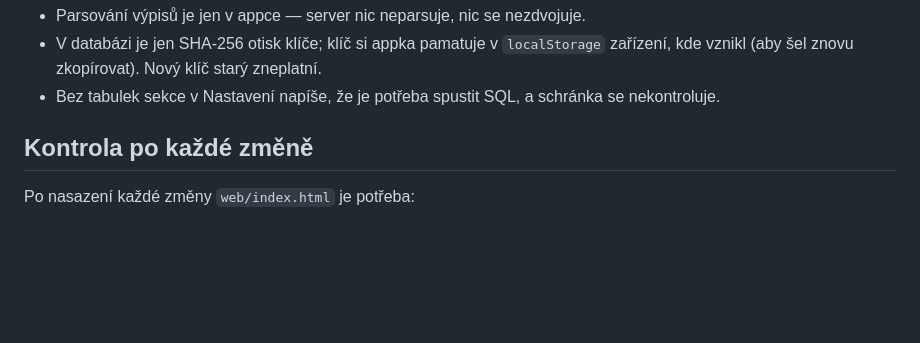
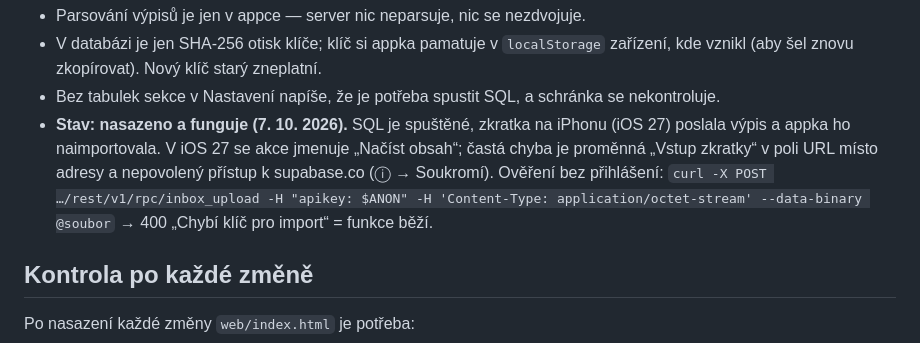
Before and after one commit to martinwohanka/portfolio-tracker, a Markdown page: CLAUDE.md, the part around the change. Drawn GitHub-style; blank space fills up the shorter version.

Commit message:
CLAUDE.md: import zkratkou je nasazený a funguje
Co-Authored-By: Claude Opus 5.5 <noreply@anthropic.com>
Claude-Session: https://claude.ai/code/session_012TzL9aeNSjtih1FjPxyvmU

```diff
--- a/CLAUDE.md
+++ b/CLAUDE.md
@@ -160,6 +160,12 @@ pak ho naimportuje **stejným kódem jako ruční import** (`handleFiles(…, {a
 - V databázi je jen SHA-256 otisk klíče; klíč si appka pamatuje v `localStorage`
   zařízení, kde vznikl (aby šel znovu zkopírovat). Nový klíč starý zneplatní.
 - Bez tabulek sekce v Nastavení napíše, že je potřeba spustit SQL, a schránka se nekontroluje.
+- **Stav: nasazeno a funguje (7. 10. 2026).** SQL je spuštěné, zkratka na iPhonu
+  (iOS 27) poslala výpis a appka ho naimportovala. V iOS 27 se akce jmenuje
+  „Načíst obsah“; častá chyba je proměnná „Vstup zkratky“ v poli URL místo adresy
+  a nepovolený přístup k supabase.co (ⓘ → Soukromí). Ověření bez přihlášení:
+  `curl -X POST …/rest/v1/rpc/inbox_upload -H "apikey: $ANON" -H 'Content-Type: application/octet-stream' --data-binary @soubor`
+  → 400 „Chybí klíč pro import“ = funkce běží.
 
 ## Kontrola po každé změně
 
```
